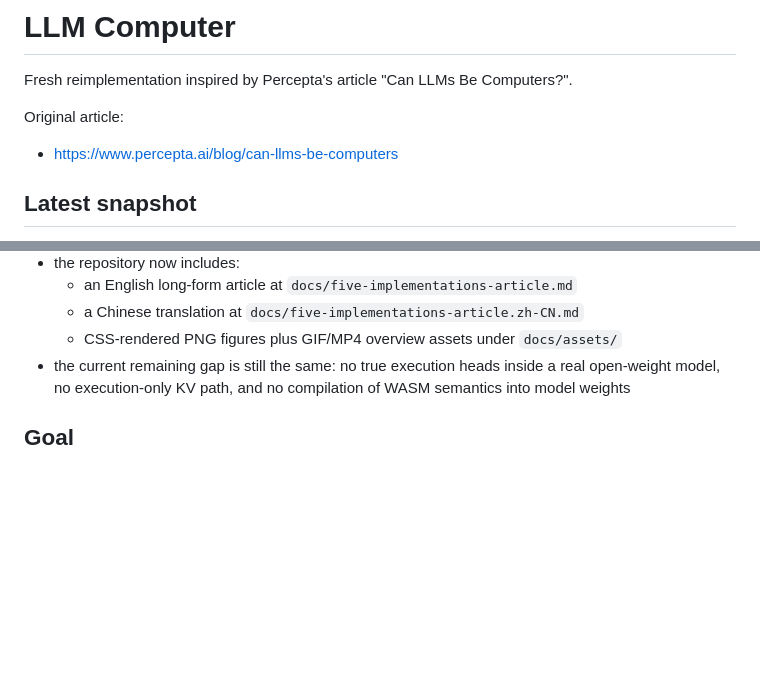
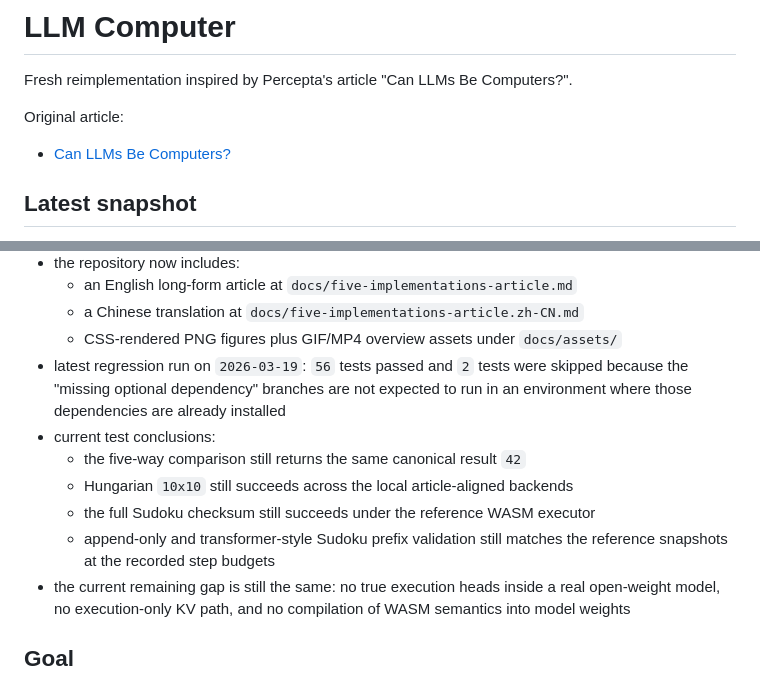
Before and after one commit to cpunion/llm-computer, a Markdown page: README.md, 2 parts joined by grey strips. Drawn GitHub-style; blank space fills up the shorter version.

Commit message:
Add README test conclusions and article link

```diff
--- a/README.md
+++ b/README.md
@@ -5,7 +5,7 @@ Fresh reimplementation inspired by Percepta's article
 
 Original article:
 
-- https://www.percepta.ai/blog/can-llms-be-computers
+- [Can LLMs Be Computers?](https://www.percepta.ai/blog/can-llms-be-computers)
 
 ## Latest snapshot
 
@@ -27,6 +27,15 @@ Original article:
   - an English long-form article at `docs/five-implementations-article.md`
   - a Chinese translation at `docs/five-implementations-article.zh-CN.md`
   - CSS-rendered PNG figures plus GIF/MP4 overview assets under `docs/assets/`
+- latest regression run on `2026-03-19`: `56` tests passed and `2` tests were
+  skipped because the "missing optional dependency" branches are not expected
+  to run in an environment where those dependencies are already installed
+- current test conclusions:
+  - the five-way comparison still returns the same canonical result `42`
+  - Hungarian `10x10` still succeeds across the local article-aligned backends
+  - the full Sudoku checksum still succeeds under the reference WASM executor
+  - append-only and transformer-style Sudoku prefix validation still matches
+    the reference snapshots at the recorded step budgets
 - the current remaining gap is still the same: no true execution heads inside a
   real open-weight model, no execution-only KV path, and no compilation of WASM
   semantics into model weights
```
